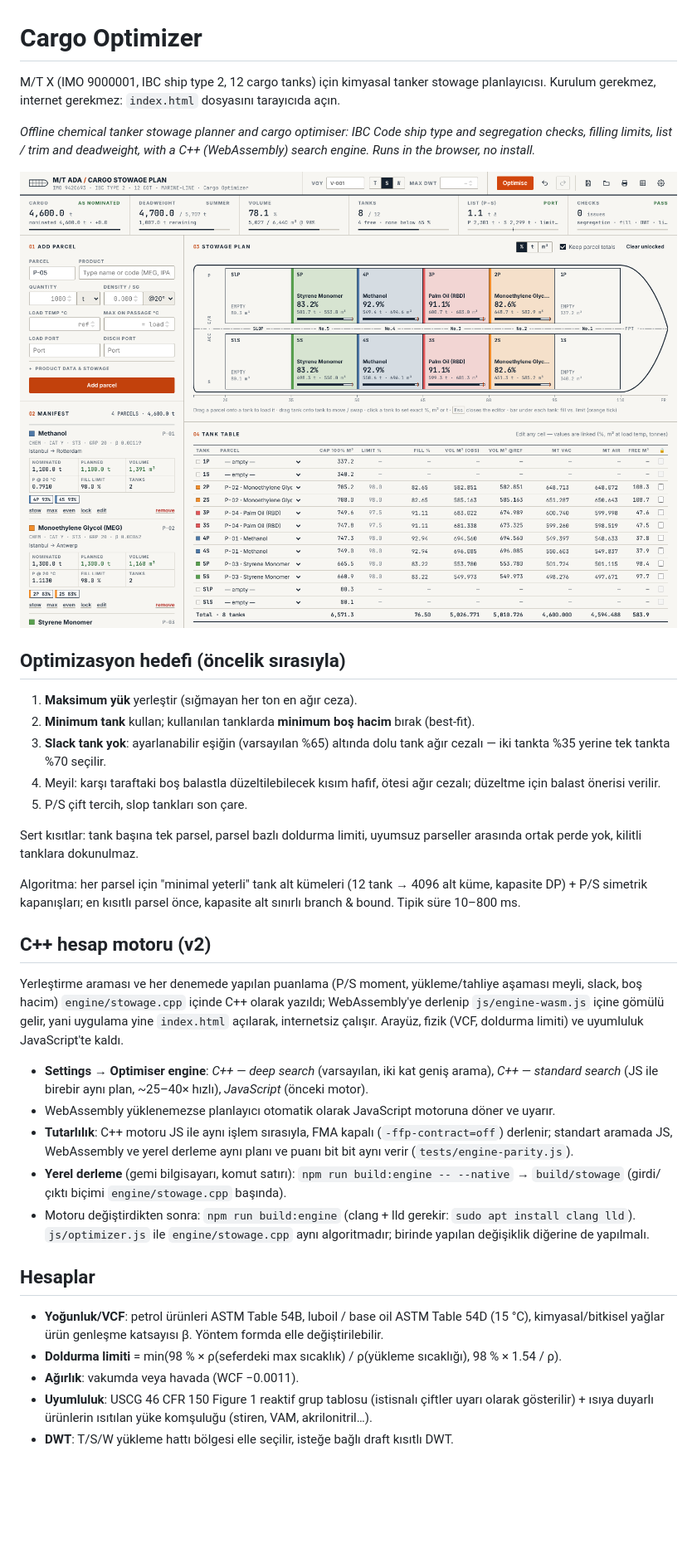
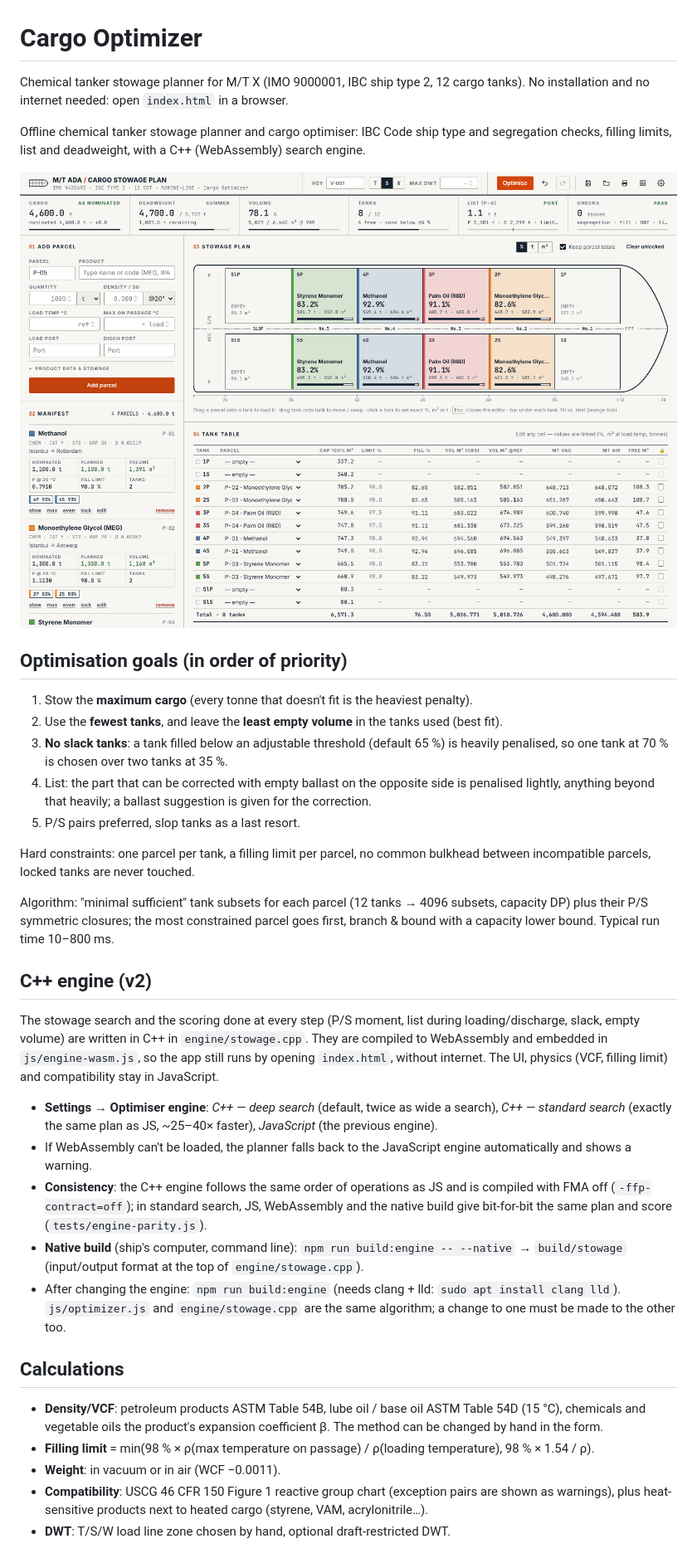
Before and after one commit to kaptanoguz/Cargo-Optimizer, a Markdown page: README.md, the part around one of its changes. Shown at 83% size. Rendered like a GitHub page; blank space fills up the shorter version.

Commit message:
Translate the README to English
Co-Authored-By: Claude Opus 5.5 <noreply@anthropic.com>
Claude-Session: https://claude.ai/code/session_01Du41fdNWKCViEEjejGvV8B

```diff
--- a/README.md
+++ b/README.md
@@ -1,7 +1,7 @@
 # Cargo Optimizer
 
-M/T X (IMO 9000001, IBC ship type 2, 12 cargo tanks) için kimyasal tanker stowage planlayıcısı.
-Kurulum gerekmez, internet gerekmez: `index.html` dosyasını tarayıcıda açın.
+Chemical tanker stowage planner for M/T X (IMO 9000001, IBC ship type 2, 12 cargo tanks).
+No installation and no internet needed: open `index.html` in a browser.
 
-*Offline chemical tanker stowage planner and cargo optimiser: IBC Code ship type and segregation checks, filling limits, list / trim and deadweight, with a C++ (WebAssembly) search engine. Runs in the browser, no install.*
+Offline chemical tanker stowage planner and cargo optimiser: IBC Code ship type and segregation checks, filling limits, list and deadweight, with a C++ (WebAssembly) search engine.
 
@@ -9,28 +9,28 @@ Kurulum gerekmez, internet gerekmez: `index.html` dosyasını tarayıcıda açı
 
-## Optimizasyon hedefi (öncelik sırasıyla)
-1. **Maksimum yük** yerleştir (sığmayan her ton en ağır ceza).
-2. **Minimum tank** kullan; kullanılan tanklarda **minimum boş hacim** bırak (best-fit).
-3. **Slack tank yok**: ayarlanabilir eşiğin (varsayılan %65) altında dolu tank ağır cezalı — iki tankta %35 yerine tek tankta %70 seçilir.
-4. Meyil: karşı taraftaki boş balastla düzeltilebilecek kısım hafif, ötesi ağır cezalı; düzeltme için balast önerisi verilir.
-5. P/S çift tercih, slop tankları son çare.
+## Optimisation goals (in order of priority)
+1. Stow the **maximum cargo** (every tonne that doesn't fit is the heaviest penalty).
+2. Use the **fewest tanks**, and leave the **least empty volume** in the tanks used (best fit).
+3. **No slack tanks**: a tank filled below an adjustable threshold (default 65 %) is heavily penalised, so one tank at 70 % is chosen over two tanks at 35 %.
+4. List: the part that can be corrected with empty ballast on the opposite side is penalised lightly, anything beyond that heavily; a ballast suggestion is given for the correction.
+5. P/S pairs preferred, slop tanks as a last resort.
 
-Sert kısıtlar: tank başına tek parsel, parsel bazlı doldurma limiti, uyumsuz parseller arasında ortak perde yok, kilitli tanklara dokunulmaz.
+Hard constraints: one parcel per tank, a filling limit per parcel, no common bulkhead between incompatible parcels, locked tanks are never touched.
 
-Algoritma: her parsel için "minimal yeterli" tank alt kümeleri (12 tank → 4096 alt küme, kapasite DP) + P/S simetrik kapanışları; en kısıtlı parsel önce, kapasite alt sınırlı branch & bound. Tipik süre 10–800 ms.
+Algorithm: "minimal sufficient" tank subsets for each parcel (12 tanks → 4096 subsets, capacity DP) plus their P/S symmetric closures; the most constrained parcel goes first, branch & bound with a capacity lower bound. Typical run time 10–800 ms.
 
-## C++ hesap motoru (v2)
-Yerleştirme araması ve her denemede yapılan puanlama (P/S moment, yükleme/tahliye aşaması meyli, slack, boş hacim) `engine/stowage.cpp` içinde C++ olarak yazıldı; WebAssembly'ye derlenip `js/engine-wasm.js` içine gömülü gelir, yani uygulama yine `index.html` açılarak, internetsiz çalışır. Arayüz, fizik (VCF, doldurma limiti) ve uyumluluk JavaScript'te kaldı.
+## C++ engine (v2)
+The stowage search and the scoring done at every step (P/S moment, list during loading/discharge, slack, empty volume) are written in C++ in `engine/stowage.cpp`. They are compiled to WebAssembly and embedded in `js/engine-wasm.js`, so the app still runs by opening `index.html`, without internet. The UI, physics (VCF, filling limit) and compatibility stay in JavaScript.
 
-- **Settings → Optimiser engine**: *C++ — deep search* (varsayılan, iki kat geniş arama), *C++ — standard search* (JS ile birebir aynı plan, ~25–40× hızlı), *JavaScript* (önceki motor).
-- WebAssembly yüklenemezse planlayıcı otomatik olarak JavaScript motoruna döner ve uyarır.
-- **Tutarlılık**: C++ motoru JS ile aynı işlem sırasıyla, FMA kapalı (`-ffp-contract=off`) derlenir; standart aramada JS, WebAssembly ve yerel derleme aynı planı ve puanı bit bit aynı verir (`tests/engine-parity.js`).
-- **Yerel derleme** (gemi bilgisayarı, komut satırı): `npm run build:engine -- --native` → `build/stowage` (girdi/çıktı biçimi `engine/stowage.cpp` başında).
-- Motoru değiştirdikten sonra: `npm run build:engine` (clang + lld gerekir: `sudo apt install clang lld`). `js/optimizer.js` ile `engine/stowage.cpp` aynı algoritmadır; birinde yapılan değişiklik diğerine de yapılmalı.
+- **Settings → Optimiser engine**: *C++ — deep search* (default, twice as wide a search), *C++ — standard search* (exactly the same plan as JS, ~25–40× faster), *JavaScript* (the previous engine).
+- If WebAssembly can't be loaded, the planner falls back to the JavaScript engine automatically and shows a warning.
+- **Consistency**: the C++ engine follows the same order of operations as JS and is compiled with FMA off (`-ffp-contract=off`); in standard search, JS, WebAssembly and the native build give bit-for-bit the same plan and score (`tests/engine-parity.js`).
+- **Native build** (ship's computer, command line): `npm run build:engine -- --native` → `build/stowage` (input/output format at the top of `engine/stowage.cpp`).
+- After changing the engine: `npm run build:engine` (needs clang + lld: `sudo apt install clang lld`). `js/optimizer.js` and `engine/stowage.cpp` are the same algorithm; a change to one must be made to the other too.
 
-## Hesaplar
-- **Yoğunluk/VCF**: petrol ürünleri ASTM Table 54B, luboil / base oil ASTM Table 54D (15 °C), kimyasal/bitkisel yağlar ürün genleşme katsayısı β. Yöntem formda elle değiştirilebilir.
-- **Doldurma limiti** = min(98 % × ρ(seferdeki max sıcaklık) / ρ(yükleme sıcaklığı), 98 % × 1.54 / ρ).
-- **Ağırlık**: vakumda veya havada (WCF −0.0011).
-- **Uyumluluk**: USCG 46 CFR 150 Figure 1 reaktif grup tablosu (istisnalı çiftler uyarı olarak gösterilir) + ısıya duyarlı ürünlerin ısıtılan yüke komşuluğu (stiren, VAM, akrilonitril…).
-- **DWT**: T/S/W yükleme hattı bölgesi elle seçilir, isteğe bağlı draft kısıtlı DWT.
+## Calculations
+- **Density/VCF**: petroleum products ASTM Table 54B, lube oil / base oil ASTM Table 54D (15 °C), chemicals and vegetable oils the product's expansion coefficient β. The method can be changed by hand in the form.
+- **Filling limit** = min(98 % × ρ(max temperature on passage) / ρ(loading temperature), 98 % × 1.54 / ρ).
+- **Weight**: in vacuum or in air (WCF −0.0011).
+- **Compatibility**: USCG 46 CFR 150 Figure 1 reactive group chart (exception pairs are shown as warnings), plus heat-sensitive products next to heated cargo (styrene, VAM, acrylonitrile…).
+- **DWT**: T/S/W load line zone chosen by hand, optional draft-restricted DWT.
 
```
Also changed, not shown: other parts of README.md (+17 -17 lines).
